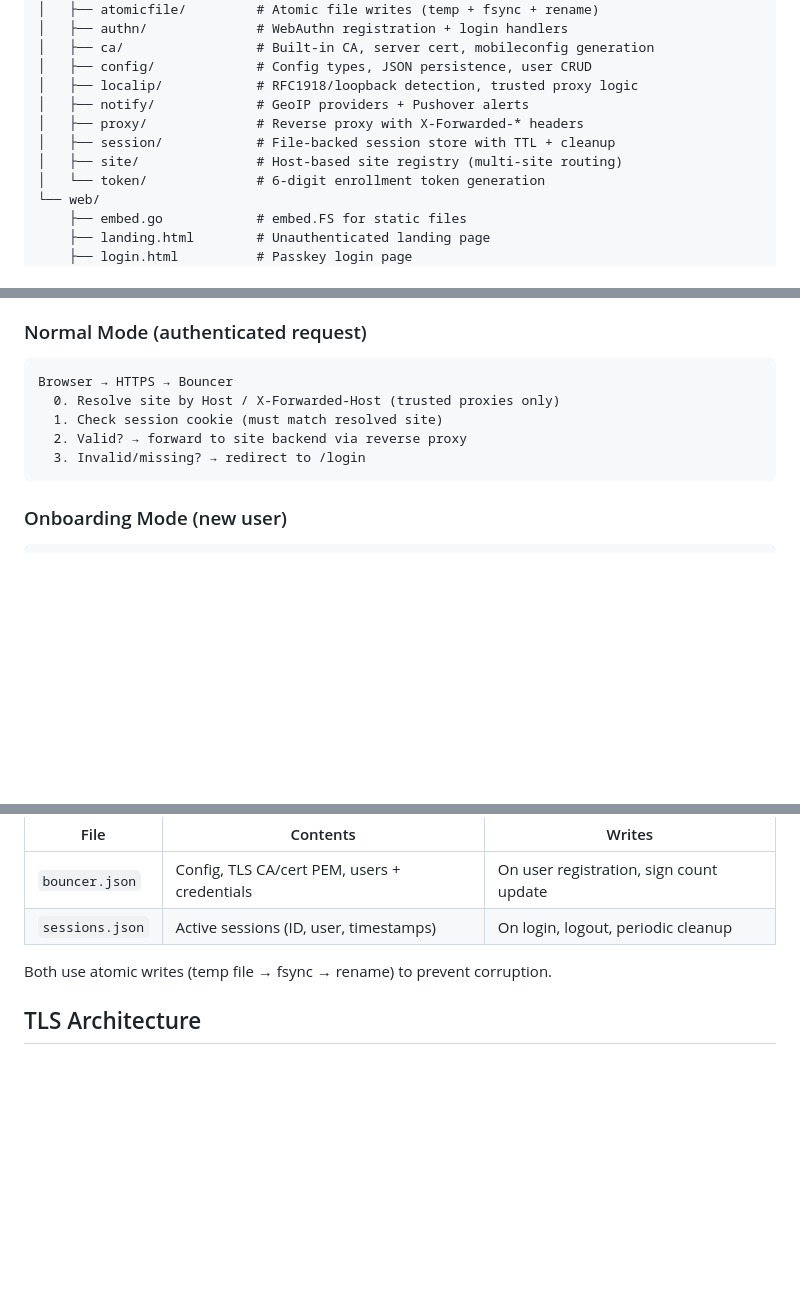
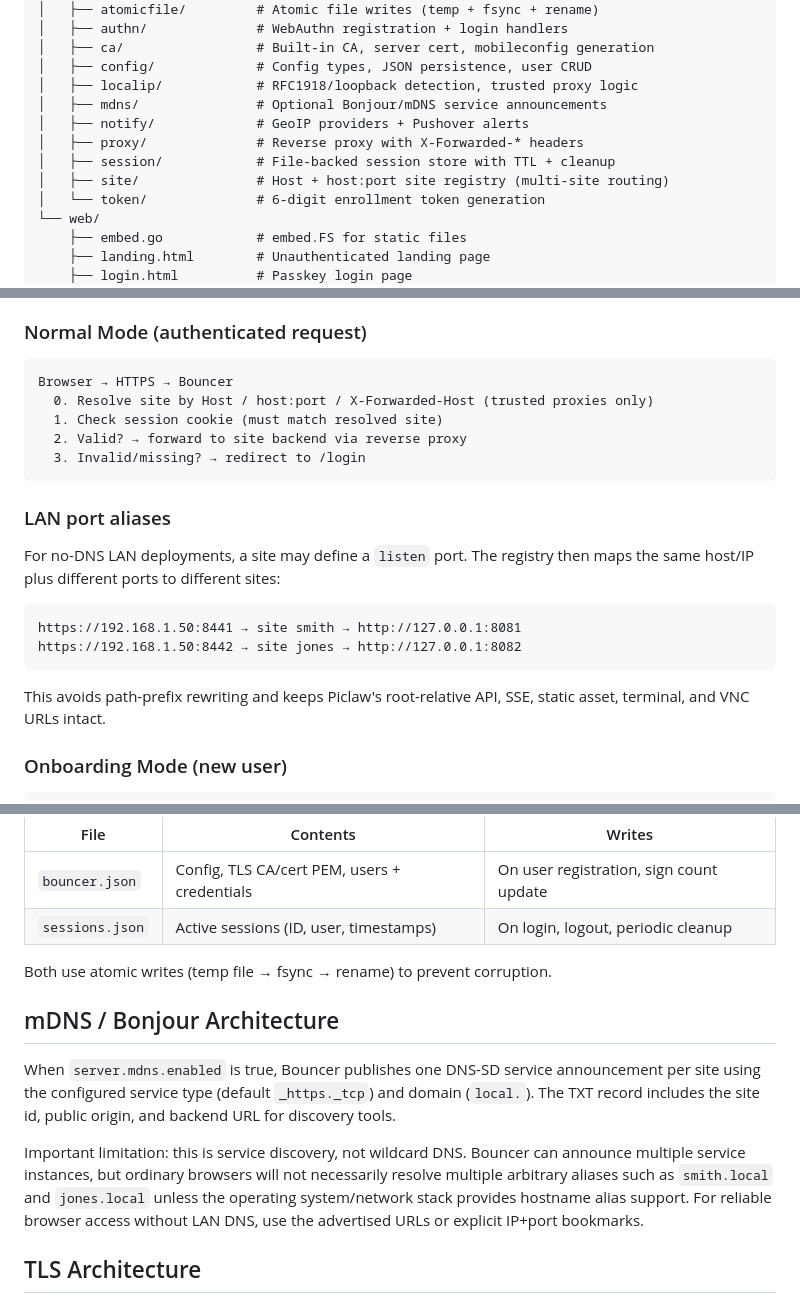
Before and after one commit to rcarmo/bouncer, a Markdown page: docs/ARCHITECTURE.md, 3 parts joined by grey strips. Drawn GitHub-style; blank space fills up the shorter version.

Commit message:
docs: document mDNS and LAN port alias architecture

````diff
--- a/docs/ARCHITECTURE.md
+++ b/docs/ARCHITECTURE.md
@@ -17,10 +17,11 @@ bouncer/
 │   ├── ca/                 # Built-in CA, server cert, mobileconfig generation
 │   ├── config/             # Config types, JSON persistence, user CRUD
 │   ├── localip/            # RFC1918/loopback detection, trusted proxy logic
+│   ├── mdns/               # Optional Bonjour/mDNS service announcements
 │   ├── notify/             # GeoIP providers + Pushover alerts
 │   ├── proxy/              # Reverse proxy with X-Forwarded-* headers
 │   ├── session/            # File-backed session store with TTL + cleanup
-│   ├── site/               # Host-based site registry (multi-site routing)
+│   ├── site/               # Host + host:port site registry (multi-site routing)
 │   └── token/              # 6-digit enrollment token generation
 └── web/
     ├── embed.go            # embed.FS for static files
@@ -135,12 +139,24 @@ sequenceDiagram
 
 ```
 Browser → HTTPS → Bouncer
-  0. Resolve site by Host / X-Forwarded-Host (trusted proxies only)
+  0. Resolve site by Host / host:port / X-Forwarded-Host (trusted proxies only)
   1. Check session cookie (must match resolved site)
   2. Valid? → forward to site backend via reverse proxy
   3. Invalid/missing? → redirect to /login
 ```
 
+### LAN port aliases
+
+For no-DNS LAN deployments, a site may define a `listen` port. The registry
+then maps the same host/IP plus different ports to different sites:
+
+```
+https://192.168.1.50:8441 → site smith → http://127.0.0.1:8081
+https://192.168.1.50:8442 → site jones → http://127.0.0.1:8082
+```
+
+This avoids path-prefix rewriting and keeps Piclaw's root-relative API, SSE,
+static asset, terminal, and VNC URLs intact.
 ### Onboarding Mode (new user)
 
 ```
@@ -175,6 +191,20 @@ Two files:
 | `sessions.json` | Active sessions (ID, user, timestamps) | On login, logout, periodic cleanup |
 
 Both use atomic writes (temp file → fsync → rename) to prevent corruption.
+
+## mDNS / Bonjour Architecture
+
+When `server.mdns.enabled` is true, Bouncer publishes one DNS-SD service
+announcement per site using the configured service type (default `_https._tcp`)
+and domain (`local.`). The TXT record includes the site id, public origin, and
+backend URL for discovery tools.
+
+Important limitation: this is service discovery, not wildcard DNS. Bouncer can
+announce multiple service instances, but ordinary browsers will not necessarily
+resolve multiple arbitrary aliases such as `smith.local` and `jones.local` unless
+the operating system/network stack provides hostname alias support. For reliable
+browser access without LAN DNS, use the advertised URLs or explicit IP+port
+bookmarks.
 
 ## TLS Architecture
 
````
Also changed, not shown: other parts of docs/ARCHITECTURE.md (+5 -1 lines).
